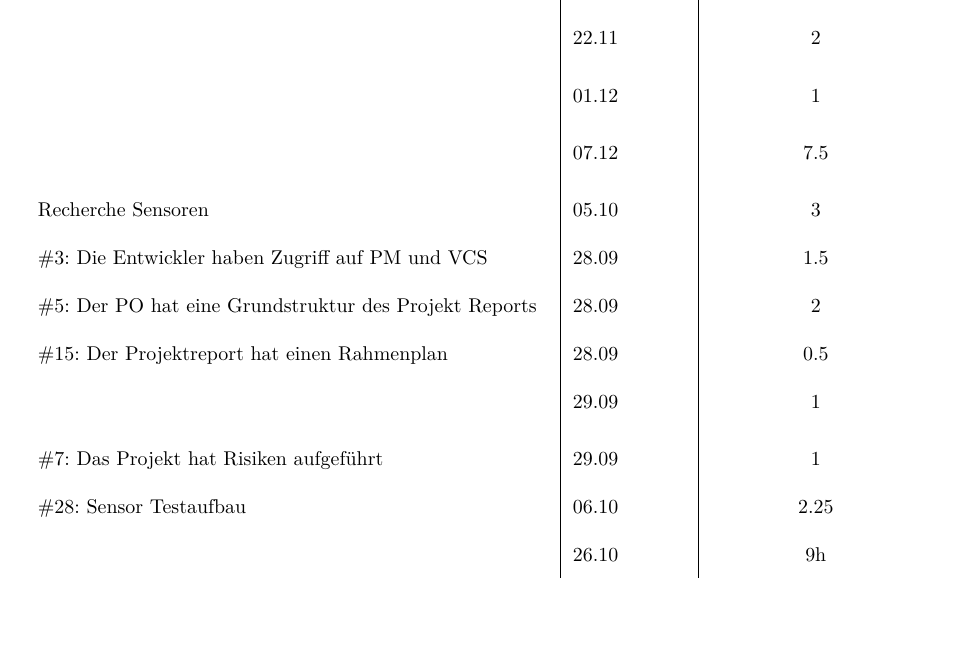
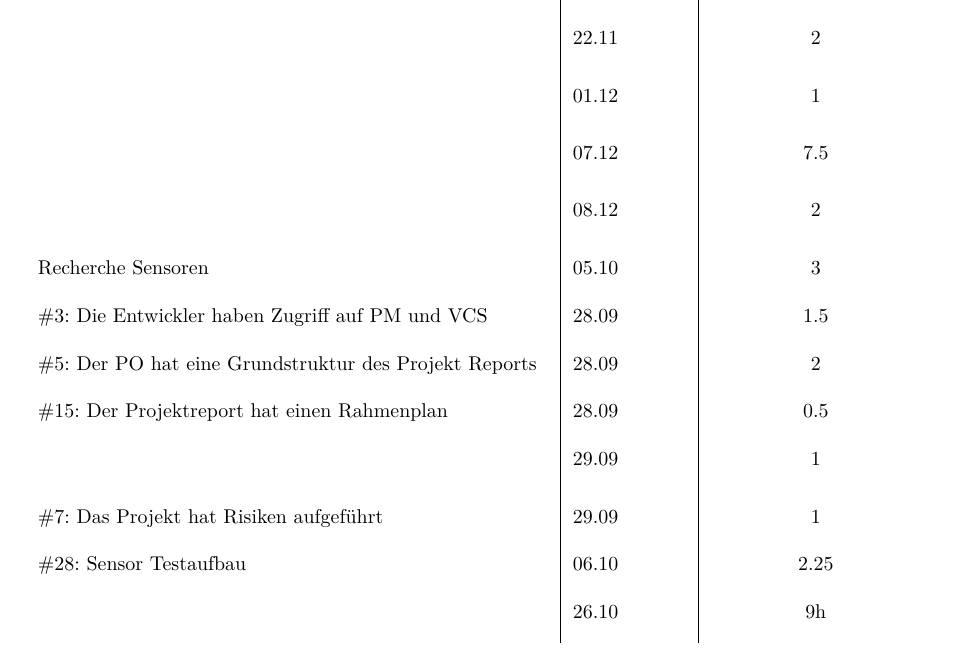
Before and after one commit to gnomengineer/ClockPendelumAnalyzer, a LaTeX document (arbeitsjournal/Arbeitsjournal_Daniel.tex): part of page 1 of 2, cut so that both start at the same text, the shorter picture padded with empty space. Compiled offline with pdfLaTeX.

Commit message:
updated journal (daniel) for 8th dec

```diff
--- a/arbeitsjournal/Arbeitsjournal_Daniel.tex
+++ b/arbeitsjournal/Arbeitsjournal_Daniel.tex
@@ -129,6 +129,7 @@
         & 22.11 & 2\\
         & 01.12 & 1\\
         & 07.12 & 7.5\\
+        & 08.12 & 2\\
 
         Recherche Sensoren & 05.10 & 3\\
         \#3: Die Entwickler haben Zugriff auf PM und VCS& 28.09 & 1.5\\
```
